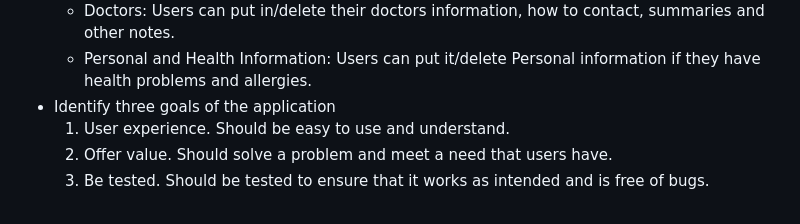
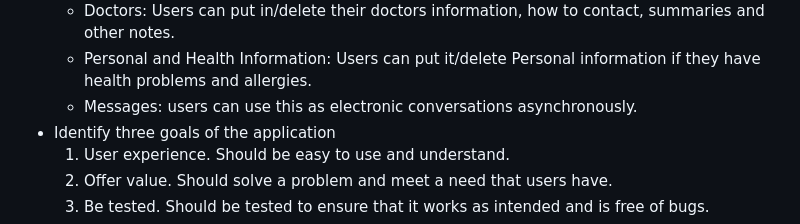
Before and after one commit to mikedwtmp/cpst-342-group-web-application-project-adrian-felix-mike, a Markdown page: README.md, the part around the change. GitHub-like rendering.

Commit message:
Adding update to the readMe file

```diff
--- a/README.md
+++ b/README.md
@@ -39,6 +39,7 @@ Users who want to keep all their health and medical information all together in
   * Medications: Users put in/delete medications they're taking.
   * Doctors: Users can  put in/delete their doctors information, how to contact, summaries and other notes.
   * Personal and Health Information: Users can put it/delete Personal information if they have health problems and allergies.
+  * Messages: users can use this as electronic conversations asynchronously.
 - Identify three goals of the application
   1. User experience. Should be easy to use and understand.
   2. Offer value. Should solve a problem and meet a need that users have.
```
